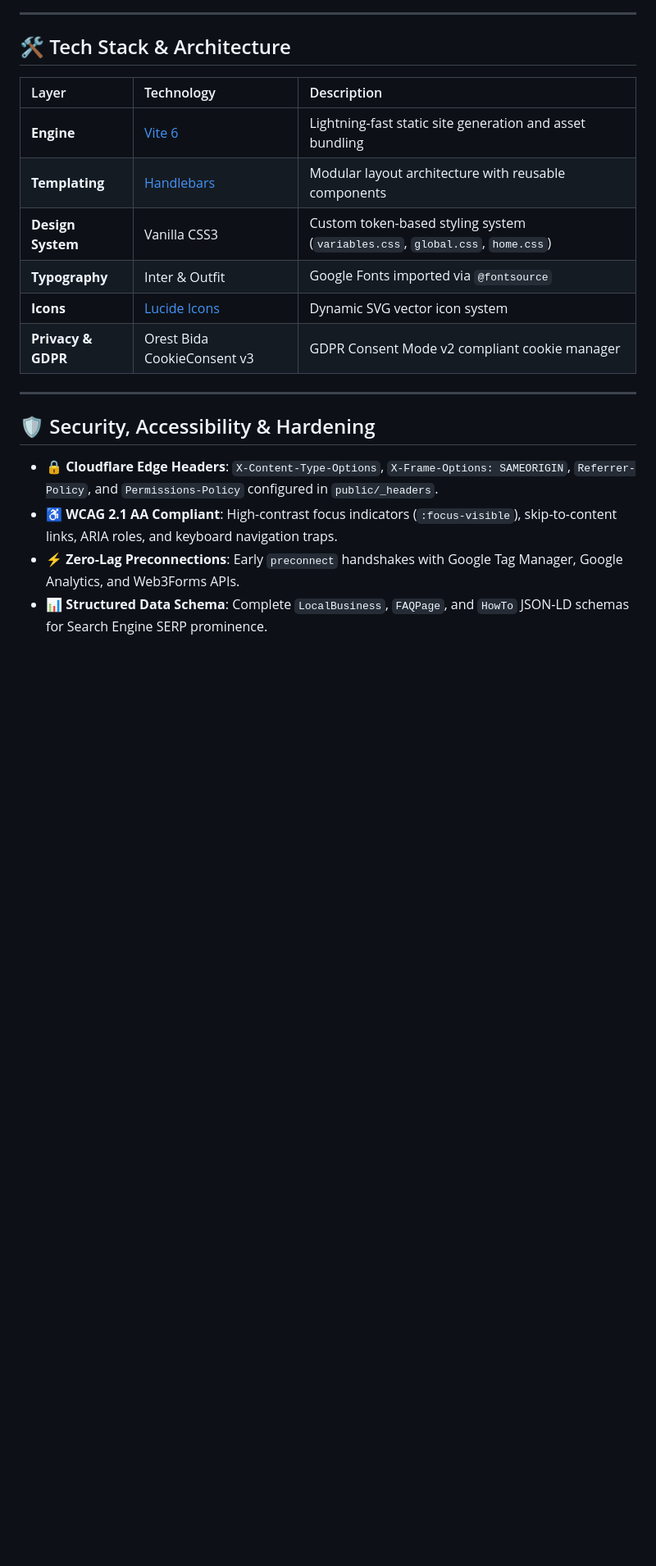
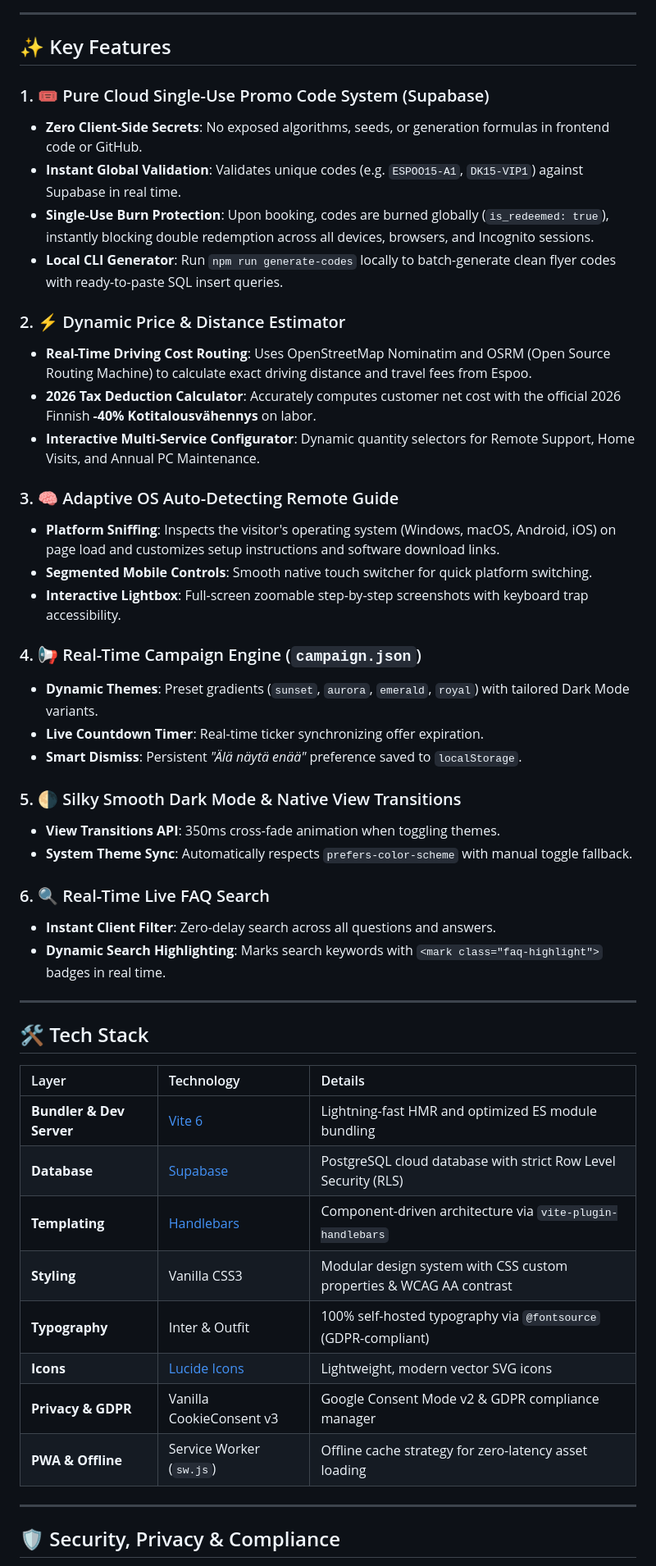
Before and after one commit to FIMARx/DigiKaveri, a Markdown page: README.md, the part around one of its changes. Shown at 82% size. Drawn GitHub-style; blank space fills up the shorter version.

```diff
--- a/README.md
+++ b/README.md
@@ -64,22 +56,53 @@ The remote support hub at [`/etayhteys.html`](https://digikaveri.com/etayhteys.h
 
 ---
 
-## 🛠️ Tech Stack & Architecture
+## ✨ Key Features
 
-| Layer | Technology | Description |
-| :--- | :--- | :--- |
-| **Engine** | [Vite 6](https://vitejs.dev/) | Lightning-fast static site generation and asset bundling |
-| **Templating** | [Handlebars](https://handlebarsjs.com/) | Modular layout architecture with reusable components |
-| **Design System** | Vanilla CSS3 | Custom token-based styling system (`variables.css`, `global.css`, `home.css`) |
-| **Typography** | Inter & Outfit | Google Fonts imported via `@fontsource` |
-| **Icons** | [Lucide Icons](https://lucide.dev/) | Dynamic SVG vector icon system |
-| **Privacy & GDPR** | Orest Bida CookieConsent v3 | GDPR Consent Mode v2 compliant cookie manager |
+### 1. 🎟️ Pure Cloud Single-Use Promo Code System (Supabase)
+- **Zero Client-Side Secrets**: No exposed algorithms, seeds, or generation formulas in frontend code or GitHub.
+- **Instant Global Validation**: Validates unique codes (e.g. `ESPOO15-A1`, `DK15-VIP1`) against Supabase in real time.
+- **Single-Use Burn Protection**: Upon booking, codes are burned globally (`is_redeemed: true`), instantly blocking double redemption across all devices, browsers, and Incognito sessions.
+- **Local CLI Generator**: Run `npm run generate-codes` locally to batch-generate clean flyer codes with ready-to-paste SQL insert queries.
+
+### 2. ⚡ Dynamic Price & Distance Estimator
+- **Real-Time Driving Cost Routing**: Uses OpenStreetMap Nominatim and OSRM (Open Source Routing Machine) to calculate exact driving distance and travel fees from Espoo.
+- **2026 Tax Deduction Calculator**: Accurately computes customer net cost with the official 2026 Finnish **-40% Kotitalousvähennys** on labor.
+- **Interactive Multi-Service Configurator**: Dynamic quantity selectors for Remote Support, Home Visits, and Annual PC Maintenance.
+
+### 3. 🧠 Adaptive OS Auto-Detecting Remote Guide
+- **Platform Sniffing**: Inspects the visitor's operating system (Windows, macOS, Android, iOS) on page load and customizes setup instructions and software download links.
+- **Segmented Mobile Controls**: Smooth native touch switcher for quick platform switching.
+- **Interactive Lightbox**: Full-screen zoomable step-by-step screenshots with keyboard trap accessibility.
+
+### 4. 📢 Real-Time Campaign Engine (`campaign.json`)
+- **Dynamic Themes**: Preset gradients (`sunset`, `aurora`, `emerald`, `royal`) with tailored Dark Mode variants.
+- **Live Countdown Timer**: Real-time ticker synchronizing offer expiration.
+- **Smart Dismiss**: Persistent *"Älä näytä enää"* preference saved to `localStorage`.
+
+### 5. 🌗 Silky Smooth Dark Mode & Native View Transitions
+- **View Transitions API**: 350ms cross-fade animation when toggling themes.
+- **System Theme Sync**: Automatically respects `prefers-color-scheme` with manual toggle fallback.
+
+### 6. 🔍 Real-Time Live FAQ Search
+- **Instant Client Filter**: Zero-delay search across all questions and answers.
+- **Dynamic Search Highlighting**: Marks search keywords with `<mark class="faq-highlight">` badges in real time.
 
 ---
 
-## 🛡️ Security, Accessibility & Hardening
+## 🛠️ Tech Stack
 
-- 🔒 **Cloudflare Edge Headers**: `X-Content-Type-Options`, `X-Frame-Options: SAMEORIGIN`, `Referrer-Policy`, and `Permissions-Policy` configured in `public/_headers`.
-- ♿ **WCAG 2.1 AA Compliant**: High-contrast focus indicators (`:focus-visible`), skip-to-content links, ARIA roles, and keyboard navigation traps.
-- ⚡ **Zero-Lag Preconnections**: Early `preconnect` handshakes with Google Tag Manager, Google Analytics, and Web3Forms APIs.
-- 📊 **Structured Data Schema**: Complete `LocalBusiness`, `FAQPage`, and `HowTo` JSON-LD schemas for Search Engine SERP prominence.
+| Layer | Technology | Details |
+| :--- | :--- | :--- |
+| **Bundler & Dev Server** | [Vite 6](https://vitejs.dev/) | Lightning-fast HMR and optimized ES module bundling |
+| **Database** | [Supabase](https://supabase.com/) | PostgreSQL cloud database with strict Row Level Security (RLS) |
+| **Templating** | [Handlebars](https://handlebarsjs.com/) | Component-driven architecture via `vite-plugin-handlebars` |
+| **Styling** | Vanilla CSS3 | Modular design system with CSS custom properties & WCAG AA contrast |
+| **Typography** | Inter & Outfit | 100% self-hosted typography via `@fontsource` (GDPR-compliant) |
+| **Icons** | [Lucide Icons](https://lucide.dev/) | Lightweight, modern vector SVG icons |
+| **Privacy & GDPR** | Vanilla CookieConsent v3 | Google Consent Mode v2 & GDPR compliance manager |
+| **PWA & Offline** | Service Worker (`sw.js`) | Offline cache strategy for zero-latency asset loading |
+
+---
+
+## 🛡️ Security, Privacy & Compliance
+
```
Also changed, not shown: other parts of README.md (+73 -69 lines).
